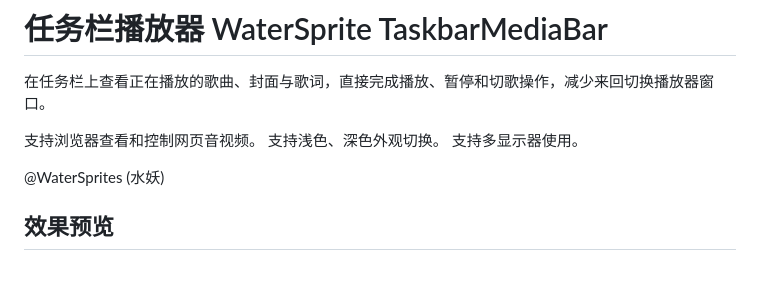
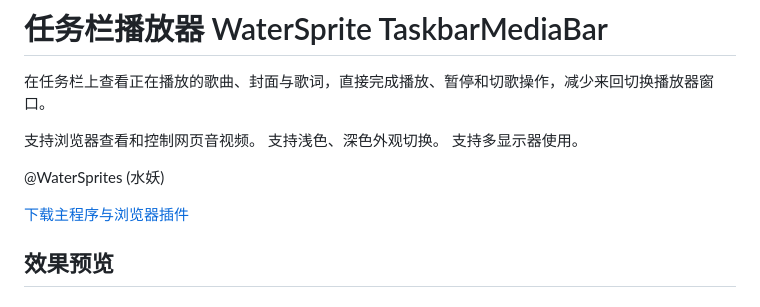
Before and after one commit to WaterSprites/WaterSprite-TaskbarMediaBar, a Markdown page: README.md, the part around the change. GitHub-like rendering; blank space fills up the shorter version.

Commit message:
添加下载入口

```diff
--- a/README.md
+++ b/README.md
@@ -10,6 +10,8 @@
 
 
 
+
+[下载主程序与浏览器插件](下载页/下载页.md)
 
 ## 效果预览
 
```
